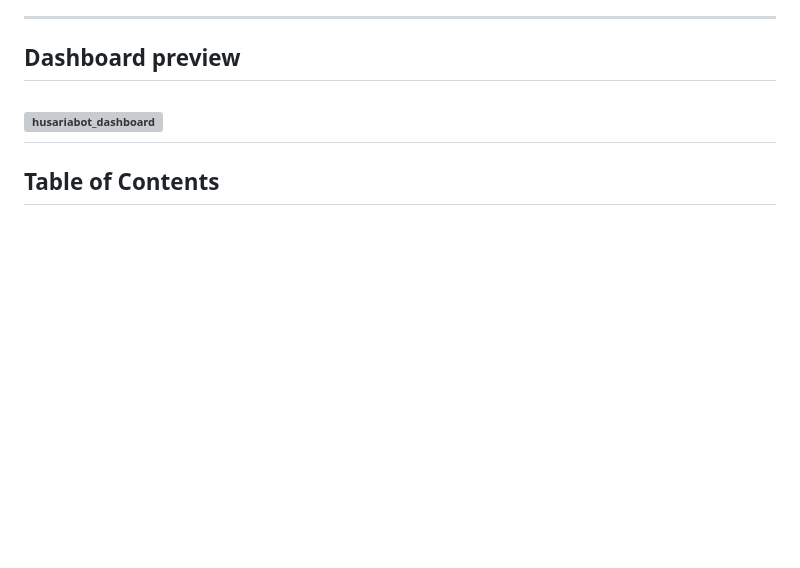
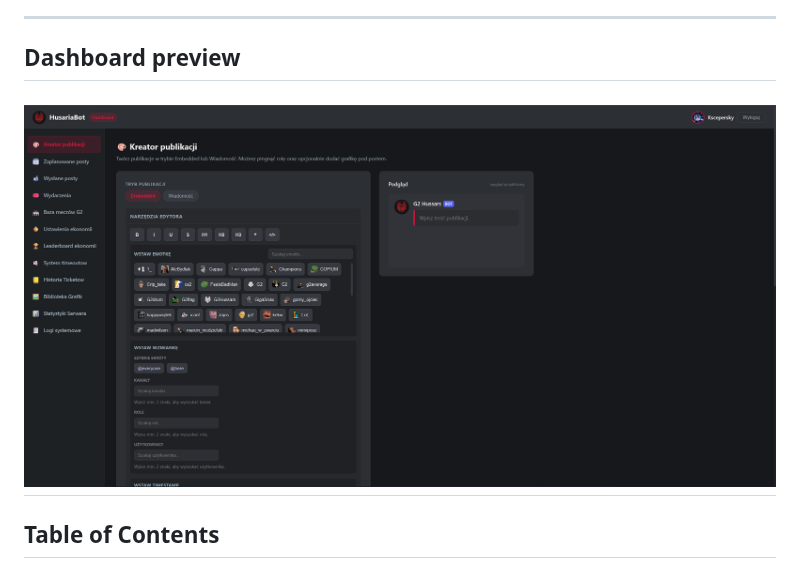
Before and after one commit to Kscepersky/HusariaBot, a Markdown page: README.md, the part around the change. Drawn GitHub-style; pictures changed too: husariadashboard_preview.png (added); blank space fills up the shorter version; grey boxes are pictures that could not be loaded.

Commit message:
added a screenshot of the Husaria Dashboard preview to the repository and updated the README.md file to include this image. The commit message reflects these changes, indicating that the README.md file was modified and a new file, husariadashboard_preview.png, was added.

```diff
--- a/README.md
+++ b/README.md
@@ -24,7 +24,7 @@ Every subsystem is backed by structured JSON logging with per-scope loggers, Dis
 
 ## Dashboard preview
 
-![husariabot_dashboard](img/husariadashboard_preview.png)
+![husariabot_dashboard](husariadashboard_preview.png)
 ---
 
 ## Table of Contents
```
